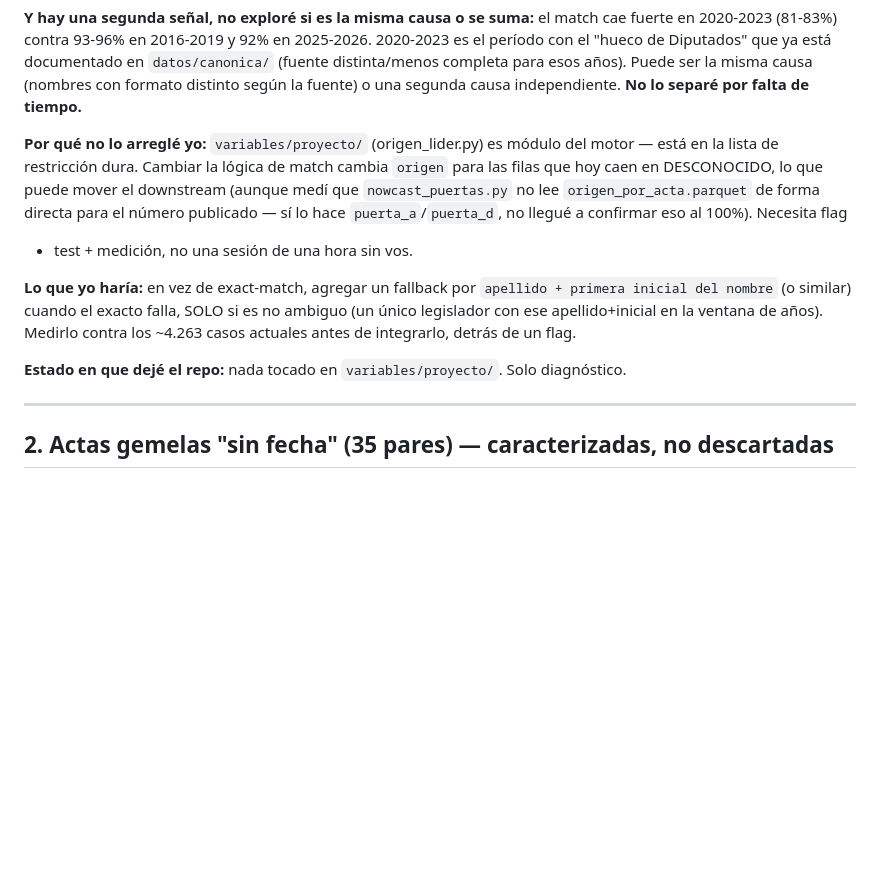
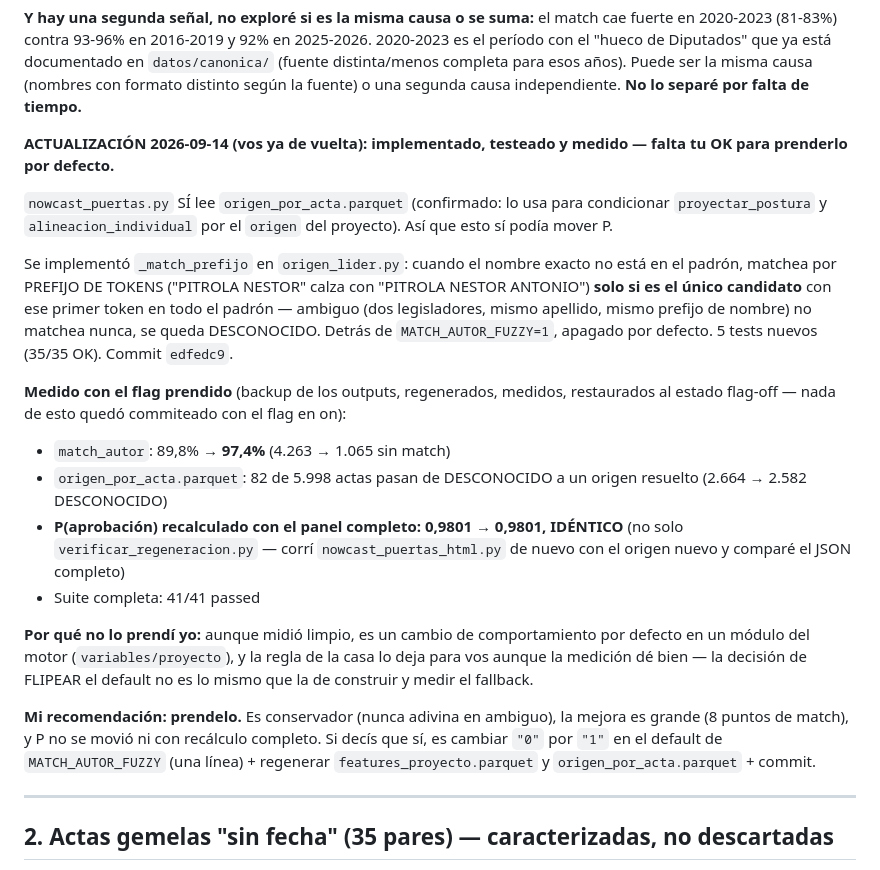
Before and after one commit to tresterciosadmin/Nowcast-Congreso, a Markdown page: Nowcast Congreso Argy/coordinacion/PARA-FRANCO-2026-09-14.md, the part around the change. Drawn GitHub-style; blank space fills up the shorter version.

Commit message:
coordinacion: actualiza PARA-FRANCO con la medicion del fallback de match
Item 1 (match autor->bloque) ya no es solo diagnostico: el fallback esta
implementado, testeado y medido (P identico con el panel recalculado
completo, no solo verificar_regeneracion.py). Queda la decision de
prender MATCH_AUTOR_FUZZY por defecto, que es de Franco.

```diff
--- a/Nowcast Congreso Argy/coordinacion/PARA-FRANCO-2026-09-14.md
+++ b/Nowcast Congreso Argy/coordinacion/PARA-FRANCO-2026-09-14.md
@@ -31,22 +31,41 @@ años). Puede ser la misma causa (nombres con formato distinto según la
 fuente) o una segunda causa independiente. **No lo separé por falta de
 tiempo.**
 
-**Por qué no lo arreglé yo:** `variables/proyecto/` (origen_lider.py) es
-módulo del motor — está en la lista de restricción dura. Cambiar la lógica de
-match cambia `origen` para las filas que hoy caen en DESCONOCIDO, lo que
-puede mover el downstream (aunque medí que `nowcast_puertas.py` no lee
-`origen_por_acta.parquet` de forma directa para el número publicado — sí lo
-hace `puerta_a`/`puerta_d`, no llegué a confirmar eso al 100%). Necesita flag
-+ test + medición, no una sesión de una hora sin vos.
+**ACTUALIZACIÓN 2026-09-14 (vos ya de vuelta): implementado, testeado y medido — falta tu OK para prenderlo por defecto.**
 
-**Lo que yo haría:** en vez de exact-match, agregar un fallback por
-`apellido + primera inicial del nombre` (o similar) cuando el exacto falla,
-SOLO si es no ambiguo (un único legislador con ese apellido+inicial en la
-ventana de años). Medirlo contra los ~4.263 casos actuales antes de
-integrarlo, detrás de un flag.
+`nowcast_puertas.py` SÍ lee `origen_por_acta.parquet` (confirmado: lo usa para
+condicionar `proyectar_postura` y `alineacion_individual` por el `origen` del
+proyecto). Así que esto sí podía mover P.
 
-**Estado en que dejé el repo:** nada tocado en `variables/proyecto/`. Solo
-diagnóstico.
+Se implementó `_match_prefijo` en `origen_lider.py`: cuando el nombre exacto
+no está en el padrón, matchea por PREFIJO DE TOKENS ("PITROLA NESTOR" calza
+con "PITROLA NESTOR ANTONIO") **solo si es el único candidato** con ese
+primer token en todo el padrón — ambiguo (dos legisladores, mismo apellido,
+mismo prefijo de nombre) no matchea nunca, se queda DESCONOCIDO. Detrás de
+`MATCH_AUTOR_FUZZY=1`, apagado por defecto. 5 tests nuevos (35/35 OK).
+Commit `edfedc9`.
+
+**Medido con el flag prendido** (backup de los outputs, regenerados, medidos,
+restaurados al estado flag-off — nada de esto quedó commiteado con el flag
+en on):
+- `match_autor`: 89,8% → **97,4%** (4.263 → 1.065 sin match)
+- `origen_por_acta.parquet`: 82 de 5.998 actas pasan de DESCONOCIDO a un
+  origen resuelto (2.664 → 2.582 DESCONOCIDO)
+- **P(aprobación) recalculado con el panel completo: 0,9801 → 0,9801, IDÉNTICO**
+  (no solo `verificar_regeneracion.py` — corrí `nowcast_puertas_html.py` de
+  nuevo con el origen nuevo y comparé el JSON completo)
+- Suite completa: 41/41 passed
+
+**Por qué no lo prendí yo:** aunque midió limpio, es un cambio de
+comportamiento por defecto en un módulo del motor (`variables/proyecto`), y
+la regla de la casa lo deja para vos aunque la medición dé bien — la decisión
+de FLIPEAR el default no es lo mismo que la de construir y medir el fallback.
+
+**Mi recomendación: prendelo.** Es conservador (nunca adivina en ambiguo), la
+mejora es grande (8 puntos de match), y P no se movió ni con recálculo
+completo. Si decís que sí, es cambiar `"0"` por `"1"` en el default de
+`MATCH_AUTOR_FUZZY` (una línea) + regenerar `features_proyecto.parquet` y
+`origen_por_acta.parquet` + commit.
 
 ---
 
```
